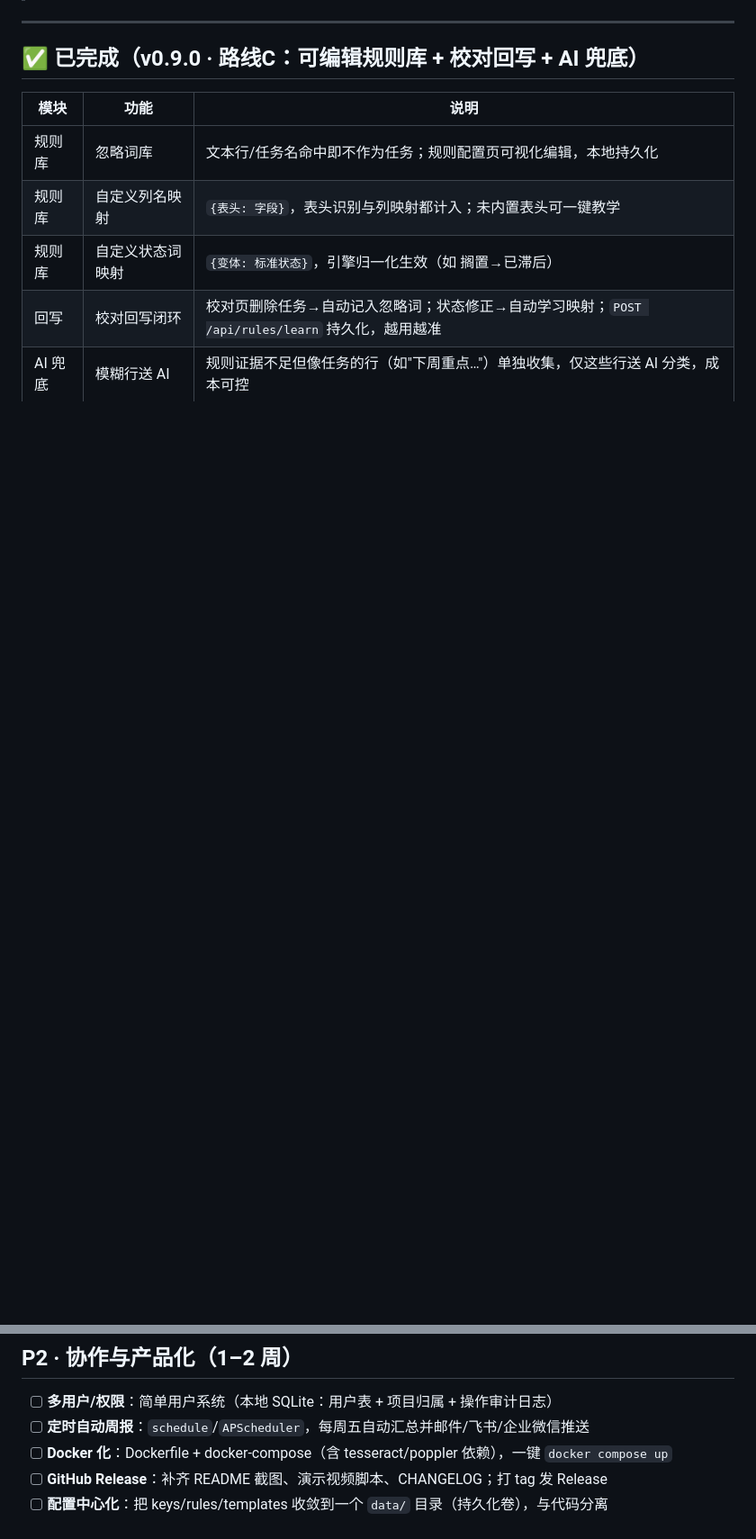
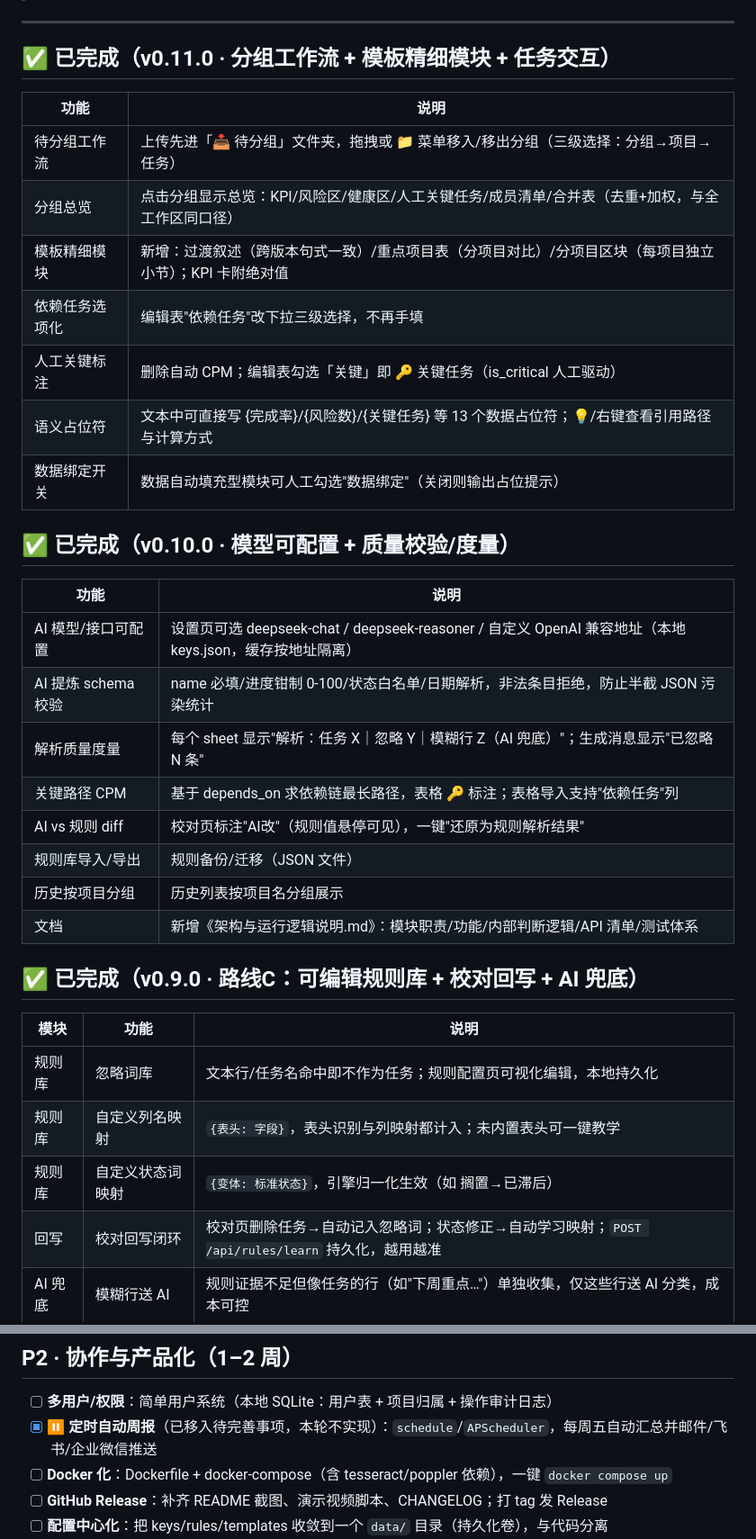
Before and after one commit to syh035/pm-report-agent, a Markdown page: ROADMAP.md, 2 parts joined by grey strips. Shown at 90% size. GitHub-like rendering; blank space fills up the shorter version.

Commit message:
docs: ROADMAP 更新（v0.10/v0.11 完成项）与《架构与运行逻辑说明》文档

```diff
--- a/ROADMAP.md
+++ b/ROADMAP.md
@@ -4,5 +4,30 @@
 
 ---
+
+## ✅ 已完成（v0.11.0 · 分组工作流 + 模板精细模块 + 任务交互）
+
+| 功能 | 说明 |
+|------|------|
+| 待分组工作流 | 上传先进「📥 待分组」文件夹，拖拽或 📁 菜单移入/移出分组（三级选择：分组→项目→任务） |
+| 分组总览 | 点击分组显示总览：KPI/风险区/健康区/人工关键任务/成员清单/合并表（去重+加权，与全工作区同口径） |
+| 模板精细模块 | 新增：过渡叙述（跨版本句式一致）/重点项目表（分项目对比）/分项目区块（每项目独立小节）；KPI 卡附绝对值 |
+| 依赖任务选项化 | 编辑表"依赖任务"改下拉三级选择，不再手填 |
+| 人工关键标注 | 删除自动 CPM；编辑表勾选「关键」即 🔑 关键任务（is_critical 人工驱动） |
+| 语义占位符 | 文本中可直接写 {完成率}/{风险数}/{关键任务} 等 13 个数据占位符；💡/右键查看引用路径与计算方式 |
+| 数据绑定开关 | 数据自动填充型模块可人工勾选"数据绑定"（关闭则输出占位提示） |
+
+## ✅ 已完成（v0.10.0 · 模型可配置 + 质量校验/度量）
+
+| 功能 | 说明 |
+|------|------|
+| AI 模型/接口可配置 | 设置页可选 deepseek-chat / deepseek-reasoner / 自定义 OpenAI 兼容地址（本地 keys.json，缓存按地址隔离） |
+| AI 提炼 schema 校验 | name 必填/进度钳制 0-100/状态白名单/日期解析，非法条目拒绝，防止半截 JSON 污染统计 |
+| 解析质量度量 | 每个 sheet 显示"解析：任务 X｜忽略 Y｜模糊行 Z（AI 兜底）"；生成消息显示"已忽略 N 条" |
+| 关键路径 CPM | 基于 depends_on 求依赖链最长路径，表格 🔑 标注；表格导入支持"依赖任务"列 |
+| AI vs 规则 diff | 校对页标注"AI改"（规则值悬停可见），一键"还原为规则解析结果" |
+| 规则库导入/导出 | 规则备份/迁移（JSON 文件） |
+| 历史按项目分组 | 历史列表按项目名分组展示 |
+| 文档 | 新增《架构与运行逻辑说明.md》：模块职责/功能/内部判断逻辑/API 清单/测试体系 |
 
 ## ✅ 已完成（v0.9.0 · 路线C：可编辑规则库 + 校对回写 + AI 兜底）
 
@@ -110,7 +135,7 @@
 ## P2 · 协作与产品化（1–2 周）
 
 - [ ] **多用户/权限**：简单用户系统（本地 SQLite：用户表 + 项目归属 + 操作审计日志）
-- [ ] **定时自动周报**：`schedule`/`APScheduler`，每周五自动汇总并邮件/飞书/企业微信推送
+- [x] ⏸ **定时自动周报**（已移入待完善事项，本轮不实现）：`schedule`/`APScheduler`，每周五自动汇总并邮件/飞书/企业微信推送
 - [ ] **Docker 化**：Dockerfile + docker-compose（含 tesseract/poppler 依赖），一键 `docker compose up`
 - [ ] **GitHub Release**：补齐 README 截图、演示视频脚本、CHANGELOG；打 tag 发 Release
 - [ ] **配置中心化**：把 keys/rules/templates 收敛到一个 `data/` 目录（持久化卷），与代码分离
```
Also changed, not shown: other parts of ROADMAP.md (+1 -1 lines), 架构与运行逻辑说明.md (added, +216 -0 lines).
